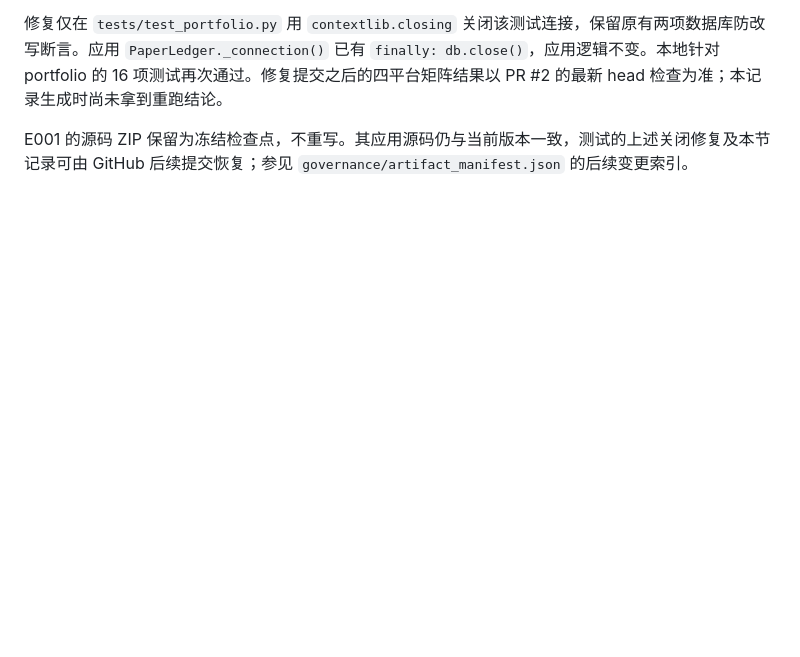
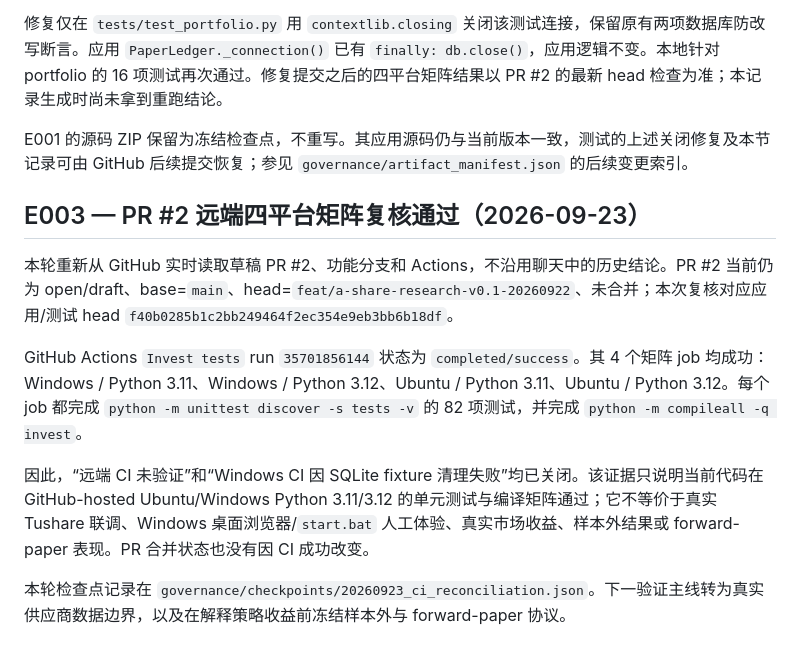
Before and after one commit to Jvust1/Invest, a Markdown page: docs/EVALUATION_LEDGER.md, the part around one of its changes. Rendered like a GitHub page; blank space fills up the shorter version.

Commit message:
docs: record successful remote CI evaluation

```diff
--- a/docs/EVALUATION_LEDGER.md
+++ b/docs/EVALUATION_LEDGER.md
@@ -67,3 +66,13 @@ Playwright 对本机实际应用 HTTP API 的流程检查通过，覆盖：
 修复仅在 `tests/test_portfolio.py` 用 `contextlib.closing` 关闭该测试连接，保留原有两项数据库防改写断言。应用 `PaperLedger._connection()` 已有 `finally: db.close()`，应用逻辑不变。本地针对 portfolio 的 16 项测试再次通过。修复提交之后的四平台矩阵结果以 PR #2 的最新 head 检查为准；本记录生成时尚未拿到重跑结论。
 
 E001 的源码 ZIP 保留为冻结检查点，不重写。其应用源码仍与当前版本一致，测试的上述关闭修复及本节记录可由 GitHub 后续提交恢复；参见 `governance/artifact_manifest.json` 的后续变更索引。
+
+## E003 — PR #2 远端四平台矩阵复核通过（2026-09-23）
+
+本轮重新从 GitHub 实时读取草稿 PR #2、功能分支和 Actions，不沿用聊天中的历史结论。PR #2 当前仍为 open/draft、base=`main`、head=`feat/a-share-research-v0.1-20260922`、未合并；本次复核对应应用/测试 head `f40b0285b1c2bb249464f2ec354e9eb3bb6b18df`。
+
+GitHub Actions `Invest tests` run `35701856144` 状态为 `completed/success`。其 4 个矩阵 job 均成功：Windows / Python 3.11、Windows / Python 3.12、Ubuntu / Python 3.11、Ubuntu / Python 3.12。每个 job 都完成 `python -m unittest discover -s tests -v` 的 82 项测试，并完成 `python -m compileall -q invest`。
+
+因此，“远端 CI 未验证”和“Windows CI 因 SQLite fixture 清理失败”均已关闭。该证据只说明当前代码在 GitHub-hosted Ubuntu/Windows Python 3.11/3.12 的单元测试与编译矩阵通过；它不等价于真实 Tushare 联调、Windows 桌面浏览器/`start.bat` 人工体验、真实市场收益、样本外结果或 forward-paper 表现。PR 合并状态也没有因 CI 成功改变。
+
+本轮检查点记录在 `governance/checkpoints/20260923_ci_reconciliation.json`。下一验证主线转为真实供应商数据边界，以及在解释策略收益前冻结样本外与 forward-paper 协议。
```
Also changed, not shown: other parts of docs/EVALUATION_LEDGER.md (+0 -1 lines).
